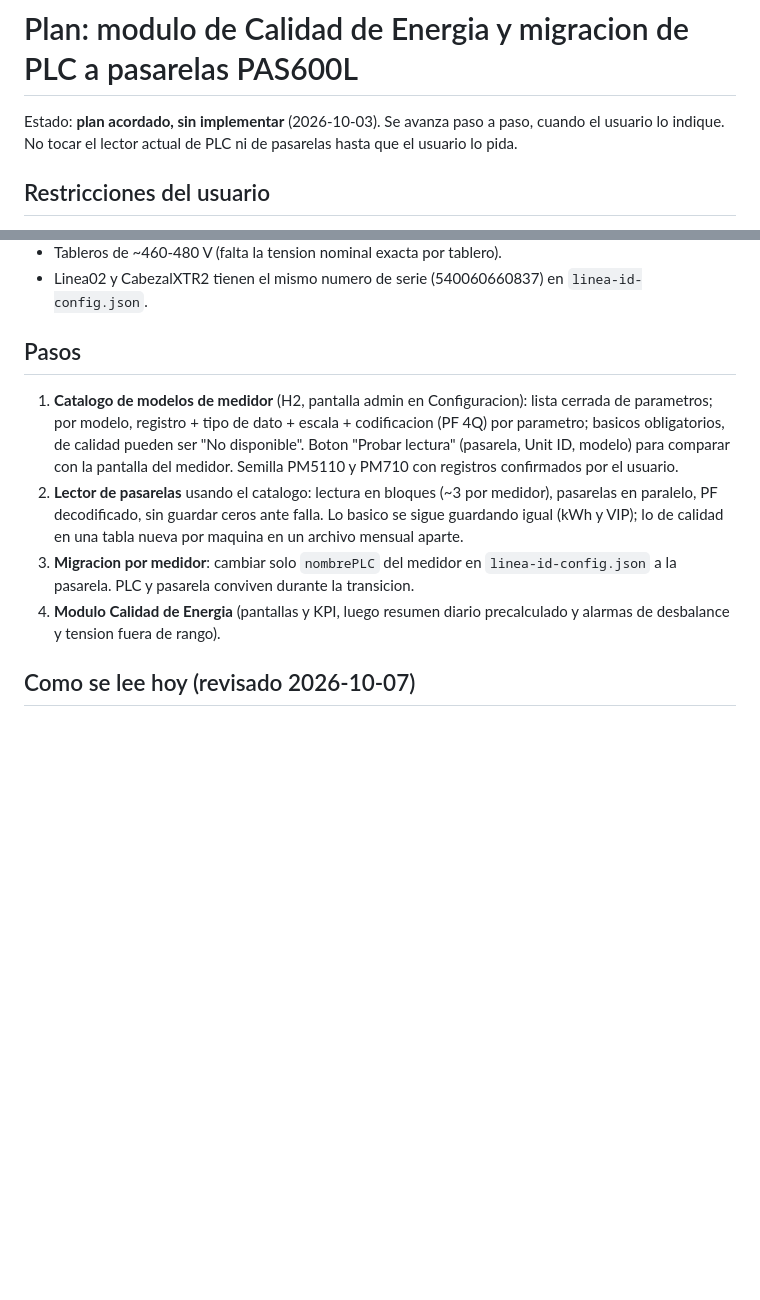
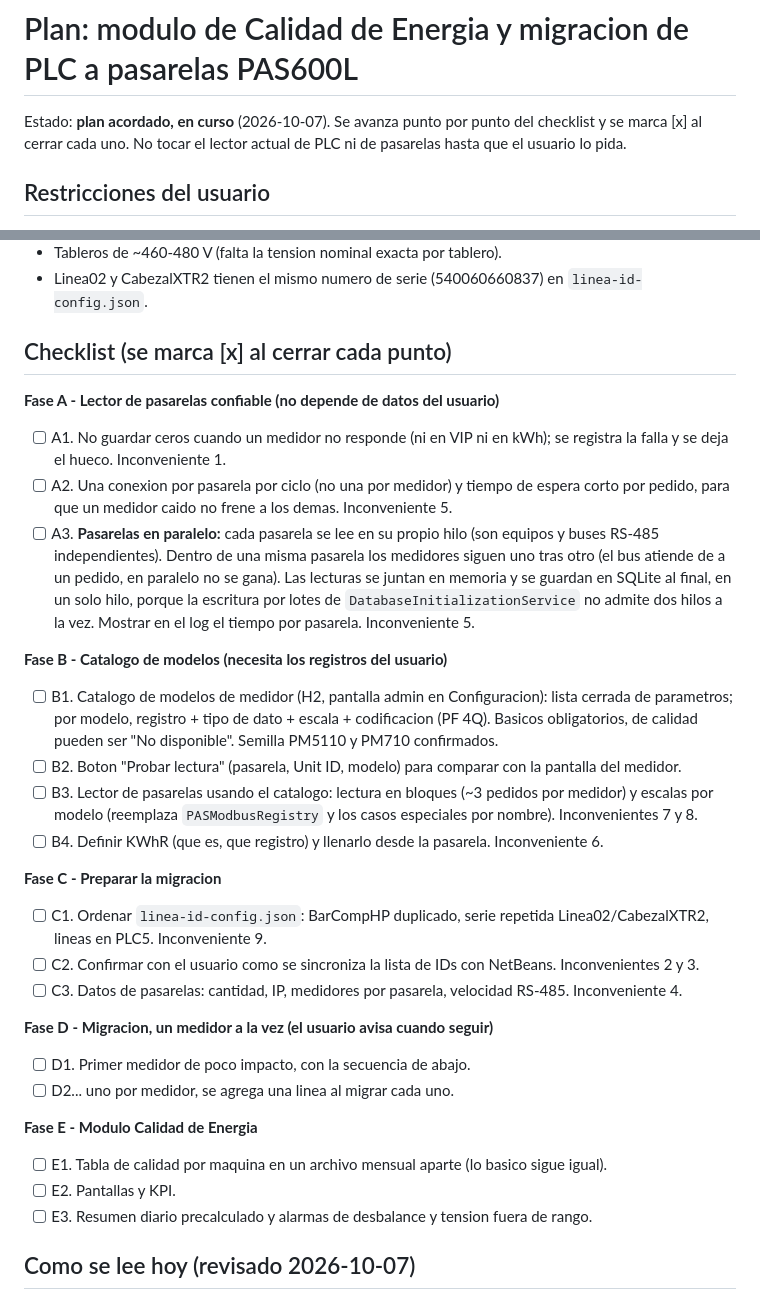
Before and after one commit to angelbarbechoq/applineabase, a Markdown page: applineabase/docs/PLAN-CALIDAD-ENERGIA.md, 2 parts joined by grey strips. Rendered like a GitHub page; blank space fills up the shorter version.

Commit message:
Plan de Calidad de Energia como checklist, con lectura en paralelo de pasarelas
Co-Authored-By: Claude Opus 5.5 <noreply@anthropic.com>

```diff
--- a/applineabase/docs/PLAN-CALIDAD-ENERGIA.md
+++ b/applineabase/docs/PLAN-CALIDAD-ENERGIA.md
@@ -1,7 +1,7 @@
 # Plan: modulo de Calidad de Energia y migracion de PLC a pasarelas PAS600L
 
-Estado: **plan acordado, sin implementar** (2026-10-03). Se avanza paso a paso, cuando el usuario
-lo indique. No tocar el lector actual de PLC ni de pasarelas hasta que el usuario lo pida.
+Estado: **plan acordado, en curso** (2026-10-07). Se avanza punto por punto del checklist y se
+marca [x] al cerrar cada uno. No tocar el lector actual de PLC ni de pasarelas hasta que el usuario lo pida.
 
 ## Restricciones del usuario
 - Migracion **un medidor a la vez**, empezando por uno de poco impacto. El usuario avisa cuando seguir.
@@ -20,19 +20,44 @@ lo indique. No tocar el lector actual de PLC ni de pasarelas hasta que el usuari
 - Tableros de ~460-480 V (falta la tension nominal exacta por tablero).
 - Linea02 y CabezalXTR2 tienen el mismo numero de serie (540060660837) en `linea-id-config.json`.
 
-## Pasos
-1. **Catalogo de modelos de medidor** (H2, pantalla admin en Configuracion): lista cerrada de
-   parametros; por modelo, registro + tipo de dato + escala + codificacion (PF 4Q) por parametro;
-   basicos obligatorios, de calidad pueden ser "No disponible". Boton "Probar lectura" (pasarela,
-   Unit ID, modelo) para comparar con la pantalla del medidor. Semilla PM5110 y PM710 con registros
-   confirmados por el usuario.
-2. **Lector de pasarelas** usando el catalogo: lectura en bloques (~3 por medidor), pasarelas en
-   paralelo, PF decodificado, sin guardar ceros ante falla. Lo basico se sigue guardando igual
-   (kWh y VIP); lo de calidad en una tabla nueva por maquina en un archivo mensual aparte.
-3. **Migracion por medidor**: cambiar solo `nombrePLC` del medidor en `linea-id-config.json` a la
-   pasarela. PLC y pasarela conviven durante la transicion.
-4. **Modulo Calidad de Energia** (pantallas y KPI, luego resumen diario precalculado y alarmas de
-   desbalance y tension fuera de rango).
+## Checklist (se marca [x] al cerrar cada punto)
+
+**Fase A - Lector de pasarelas confiable (no depende de datos del usuario)**
+- [ ] A1. No guardar ceros cuando un medidor no responde (ni en VIP ni en kWh); se registra la falla
+      y se deja el hueco. Inconveniente 1.
+- [ ] A2. Una conexion por pasarela por ciclo (no una por medidor) y tiempo de espera corto por
+      pedido, para que un medidor caido no frene a los demas. Inconveniente 5.
+- [ ] A3. **Pasarelas en paralelo:** cada pasarela se lee en su propio hilo (son equipos y buses
+      RS-485 independientes). Dentro de una misma pasarela los medidores siguen uno tras otro (el
+      bus atiende de a un pedido, en paralelo no se gana). Las lecturas se juntan en memoria y se
+      guardan en SQLite al final, en un solo hilo, porque la escritura por lotes de
+      `DatabaseInitializationService` no admite dos hilos a la vez. Mostrar en el log el tiempo
+      por pasarela. Inconveniente 5.
+
+**Fase B - Catalogo de modelos (necesita los registros del usuario)**
+- [ ] B1. Catalogo de modelos de medidor (H2, pantalla admin en Configuracion): lista cerrada de
+      parametros; por modelo, registro + tipo de dato + escala + codificacion (PF 4Q). Basicos
+      obligatorios, de calidad pueden ser "No disponible". Semilla PM5110 y PM710 confirmados.
+- [ ] B2. Boton "Probar lectura" (pasarela, Unit ID, modelo) para comparar con la pantalla del medidor.
+- [ ] B3. Lector de pasarelas usando el catalogo: lectura en bloques (~3 pedidos por medidor) y
+      escalas por modelo (reemplaza `PASModbusRegistry` y los casos especiales por nombre).
+      Inconvenientes 7 y 8.
+- [ ] B4. Definir KWhR (que es, que registro) y llenarlo desde la pasarela. Inconveniente 6.
+
+**Fase C - Preparar la migracion**
+- [ ] C1. Ordenar `linea-id-config.json`: BarCompHP duplicado, serie repetida Linea02/CabezalXTR2,
+      lineas en PLC5. Inconveniente 9.
+- [ ] C2. Confirmar con el usuario como se sincroniza la lista de IDs con NetBeans. Inconvenientes 2 y 3.
+- [ ] C3. Datos de pasarelas: cantidad, IP, medidores por pasarela, velocidad RS-485. Inconveniente 4.
+
+**Fase D - Migracion, un medidor a la vez (el usuario avisa cuando seguir)**
+- [ ] D1. Primer medidor de poco impacto, con la secuencia de abajo.
+- [ ] D2... uno por medidor, se agrega una linea al migrar cada uno.
+
+**Fase E - Modulo Calidad de Energia**
+- [ ] E1. Tabla de calidad por maquina en un archivo mensual aparte (lo basico sigue igual).
+- [ ] E2. Pantallas y KPI.
+- [ ] E3. Resumen diario precalculado y alarmas de desbalance y tension fuera de rango.
 
 ## Como se lee hoy (revisado 2026-10-07)
 - **PLC** (`PLCDataAcquisitionService`): el PLC es el maestro RS-485 y sondea los medidores cuyos
```
